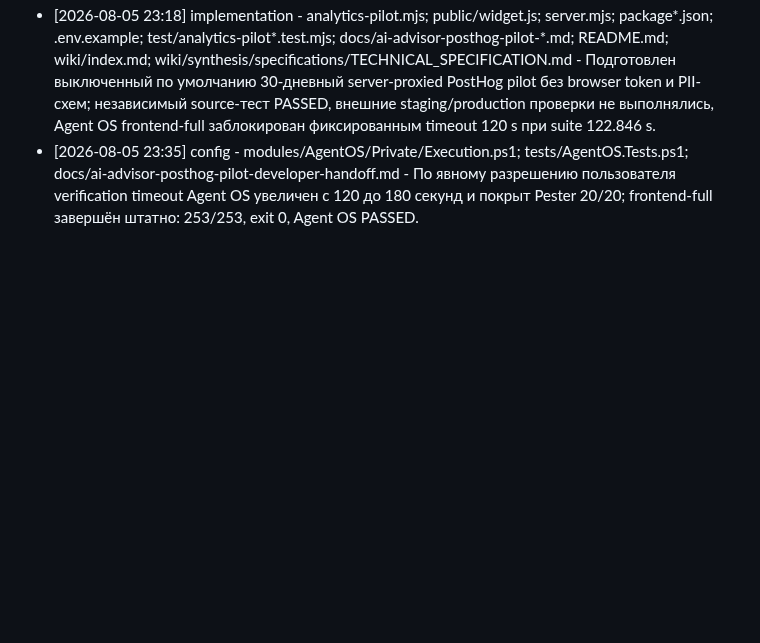
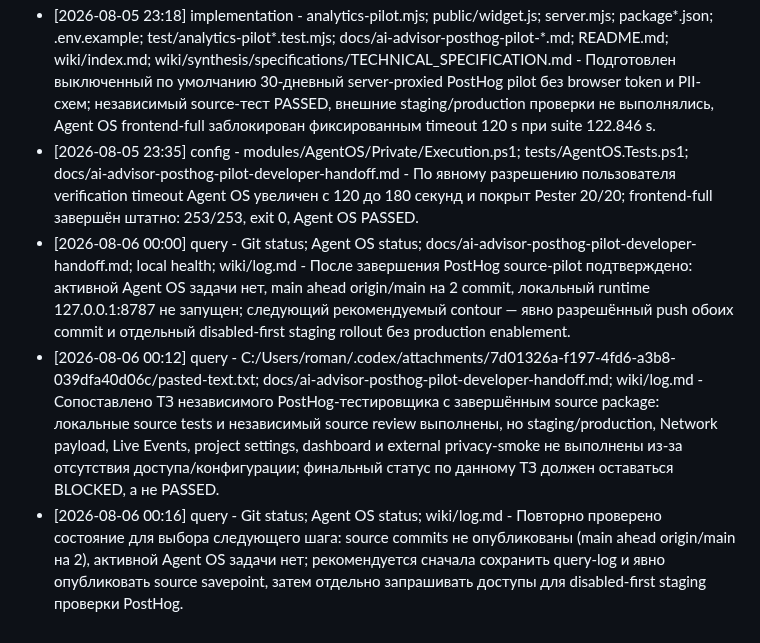
Before and after one commit to roman4ik1985/ai-advisor, a Markdown page: wiki/log.md, the part around the change. GitHub-like rendering; blank space fills up the shorter version.

Commit message:
docs: save PostHog rollout handoff notes

```diff
--- a/wiki/log.md
+++ b/wiki/log.md
@@ -240,3 +240,6 @@
 - [2026-08-05 21:30] query - C:/Users/roman/.codex/attachments/33b0879e-8a1b-4308-af55-1224314564d4/pasted-text.txt, wiki/log.md - Corrected task identification: the user referred to the attached PostHog private product analytics 30-day pilot specification, not the canonical project roadmap. No implementation, plugin installation, PostHog access, runtime or external state was changed.
 - [2026-08-05 23:18] implementation - analytics-pilot.mjs; public/widget.js; server.mjs; package*.json; .env.example; test/analytics-pilot*.test.mjs; docs/ai-advisor-posthog-pilot-*.md; README.md; wiki/index.md; wiki/synthesis/specifications/TECHNICAL_SPECIFICATION.md - Подготовлен выключенный по умолчанию 30-дневный server-proxied PostHog pilot без browser token и PII-схем; независимый source-тест PASSED, внешние staging/production проверки не выполнялись, Agent OS frontend-full заблокирован фиксированным timeout 120 s при suite 122.846 s.
 - [2026-08-05 23:35] config - modules/AgentOS/Private/Execution.ps1; tests/AgentOS.Tests.ps1; docs/ai-advisor-posthog-pilot-developer-handoff.md - По явному разрешению пользователя verification timeout Agent OS увеличен с 120 до 180 секунд и покрыт Pester 20/20; frontend-full завершён штатно: 253/253, exit 0, Agent OS PASSED.
+- [2026-08-06 00:00] query - Git status; Agent OS status; docs/ai-advisor-posthog-pilot-developer-handoff.md; local health; wiki/log.md - После завершения PostHog source-pilot подтверждено: активной Agent OS задачи нет, main ahead origin/main на 2 commit, локальный runtime 127.0.0.1:8787 не запущен; следующий рекомендуемый contour — явно разрешённый push обоих commit и отдельный disabled-first staging rollout без production enablement.
+- [2026-08-06 00:12] query - C:/Users/roman/.codex/attachments/7d01326a-f197-4fd6-a3b8-039dfa40d06c/pasted-text.txt; docs/ai-advisor-posthog-pilot-developer-handoff.md; wiki/log.md - Сопоставлено ТЗ независимого PostHog-тестировщика с завершённым source package: локальные source tests и независимый source review выполнены, но staging/production, Network payload, Live Events, project settings, dashboard и external privacy-smoke не выполнены из-за отсутствия доступа/конфигурации; финальный статус по данному ТЗ должен оставаться BLOCKED, а не PASSED.
+- [2026-08-06 00:16] query - Git status; Agent OS status; wiki/log.md - Повторно проверено состояние для выбора следующего шага: source commits не опубликованы (main ahead origin/main на 2), активной Agent OS задачи нет; рекомендуется сначала сохранить query-log и явно опубликовать source savepoint, затем отдельно запрашивать доступы для disabled-first staging проверки PostHog.
```
